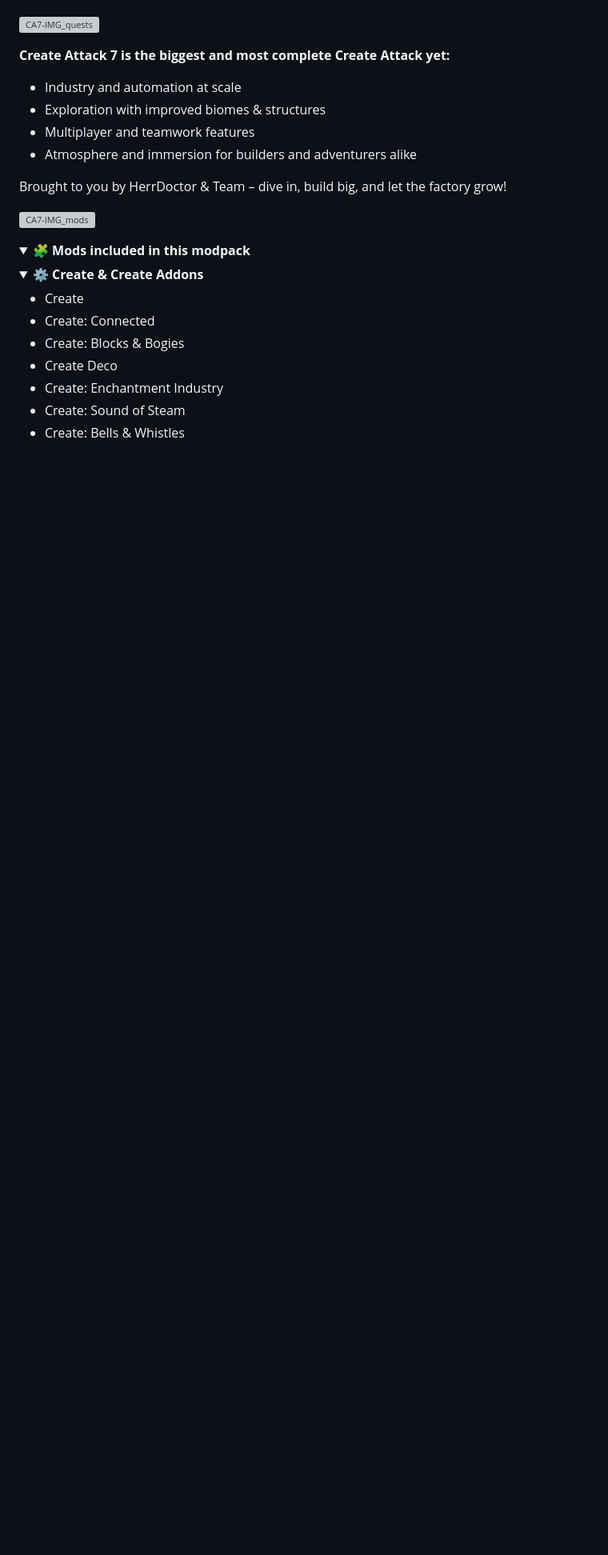
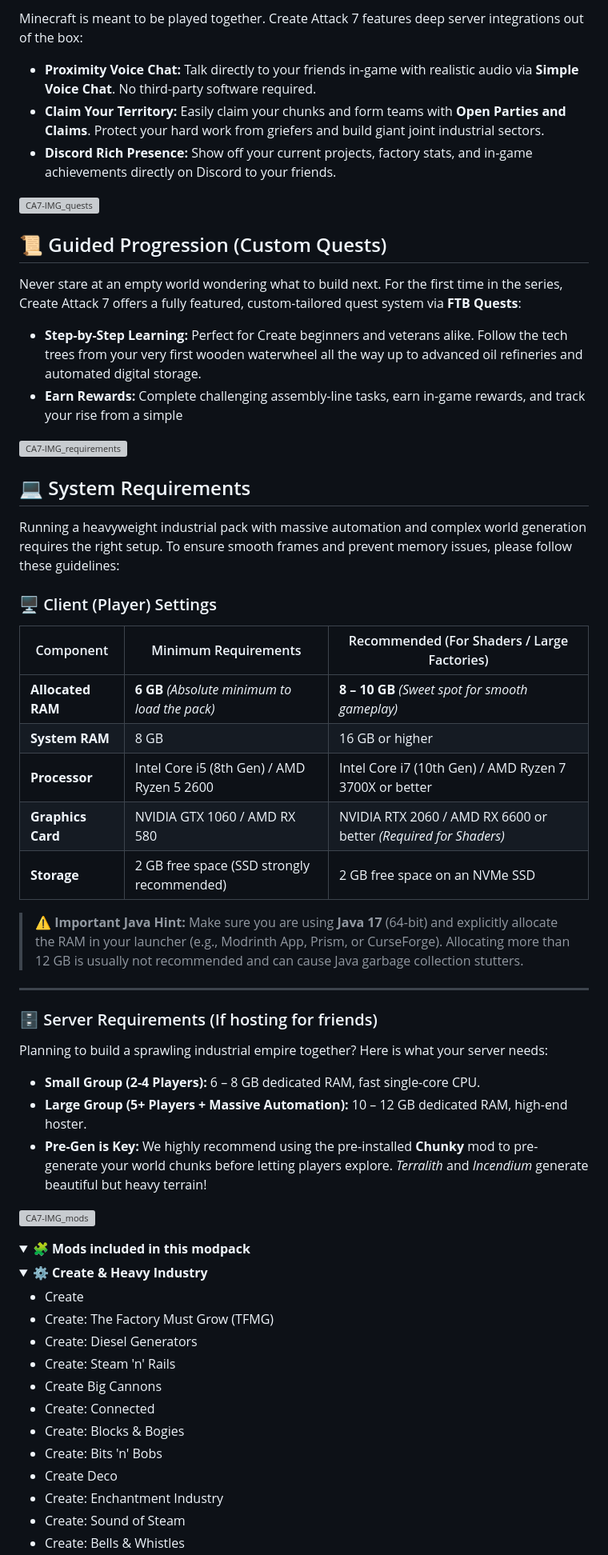
Before and after one commit to HerrDoctorr/create-attack-7, a Markdown page: README.md, the part around one of its changes. Shown at 80% size. Drawn GitHub-style; folded sections open; blank space fills up the shorter version; grey boxes are pictures that could not be loaded.

```diff
--- a/README.md
+++ b/README.md
@@ -64,16 +58,43 @@ Includes **Simple Voice Chat** and **Open Parties and Claims** for seamless co-o
 
-
+Minecraft is meant to be played together. Create Attack 7 features deep server integrations out of the box:
+* **Proximity Voice Chat:** Talk directly to your friends in-game with realistic audio via **Simple Voice Chat**. No third-party software required.
+* **Claim Your Territory:** Easily claim your chunks and form teams with **Open Parties and Claims**. Protect your hard work from griefers and build giant joint industrial sectors.
+* **Discord Rich Presence:** Show off your current projects, factory stats, and in-game achievements directly on Discord to your friends.
 
 ![CA7-IMG_quests](https://cdn.modrinth.com/data/cached_images/d559fdd256e9d65e8c6f1075310cd461ef4633ec.png)
 
-**Create Attack 7 is the biggest and most complete Create Attack yet:**
-- Industry and automation at scale
-- Exploration with improved biomes & structures
-- Multiplayer and teamwork features
-- Atmosphere and immersion for builders and adventurers alike
+## 📜 Guided Progression (Custom Quests)
+Never stare at an empty world wondering what to build next. For the first time in the series, Create Attack 7 offers a fully featured, custom-tailored quest system via **FTB Quests**:
+* **Step-by-Step Learning:** Perfect for Create beginners and veterans alike. Follow the tech trees from your very first wooden waterwheel all the way up to advanced oil refineries and automated digital storage.
+* **Earn Rewards:** Complete challenging assembly-line tasks, earn in-game rewards, and track your rise from a simple
 
-Brought to you by HerrDoctor & Team – dive in, build big, and let the factory grow!
+![CA7-IMG_requirements](https://cdn.modrinth.com/data/cached_images/95b7cfab44008d1c7f2a4e7b714d20ac5e17b2e2.png)
 
+## 💻 System Requirements
+
+Running a heavyweight industrial pack with massive automation and complex world generation requires the right setup. To ensure smooth frames and prevent memory issues, please follow these guidelines:
+
+### 🖥️ Client (Player) Settings
+
+| Component | Minimum Requirements | Recommended (For Shaders / Large Factories) |
+|---|---|---|
+| **Allocated RAM** | **6 GB** *(Absolute minimum to load the pack)* | **8 – 10 GB** *(Sweet spot for smooth gameplay)* |
+| **System RAM** | 8 GB | 16 GB or higher |
+| **Processor** | Intel Core i5 (8th Gen) / AMD Ryzen 5 2600 | Intel Core i7 (10th Gen) / AMD Ryzen 7 3700X or better |
+| **Graphics Card** | NVIDIA GTX 1060 / AMD RX 580 | NVIDIA RTX 2060 / AMD RX 6600 or better *(Required for Shaders)* |
+| **Storage** | 2 GB free space (SSD strongly recommended) | 2 GB free space on an NVMe SSD |
+
+> **⚠️ Important Java Hint:** Make sure you are using **Java 17** (64-bit) and explicitly allocate the RAM in your launcher (e.g., Modrinth App, Prism, or CurseForge). Allocating more than 12 GB is usually not recommended and can cause Java garbage collection stutters.
+
+---
+
+### 🗄️ Server Requirements (If hosting for friends)
+
+Planning to build a sprawling industrial empire together? Here is what your server needs:
+
+* **Small Group (2-4 Players):** 6 – 8 GB dedicated RAM, fast single-core CPU.
+* **Large Group (5+ Players + Massive Automation):** 10 – 12 GB dedicated RAM, high-end hoster.
+* **Pre-Gen is Key:** We highly recommend using the pre-installed **Chunky** mod to pre-generate your world chunks before letting players explore. *Terralith* and *Incendium* generate beautiful but heavy terrain!
 
 ![CA7-IMG_mods](https://cdn.modrinth.com/data/cached_images/835d3d39fee47590ba1f8316392601c282d828cf.png)
 
@@ -82,11 +103,16 @@ Brought to you by HerrDoctor & Team – dive in, build big, and let the factory
   <summary><strong>🧩 Mods included in this modpack</strong></summary>
 
   <details>
-    <summary><strong>⚙️ Create & Create Addons</strong></summary>
+    <summary><strong>⚙️ Create & Heavy Industry</strong></summary>
     <ul>
       <li>Create</li>
+      <li>Create: The Factory Must Grow (TFMG)</li>
+      <li>Create: Diesel Generators</li>
+      <li>Create: Steam 'n' Rails</li>
+      <li>Create Big Cannons</li>
       <li>Create: Connected</li>
       <li>Create: Blocks & Bogies</li>
+      <li>Create: Bits 'n' Bobs</li>
       <li>Create Deco</li>
       <li>Create: Enchantment Industry</li>
       <li>Create: Sound of Steam</li>
```
Also changed, not shown: other parts of README.md (+117 -69 lines).
